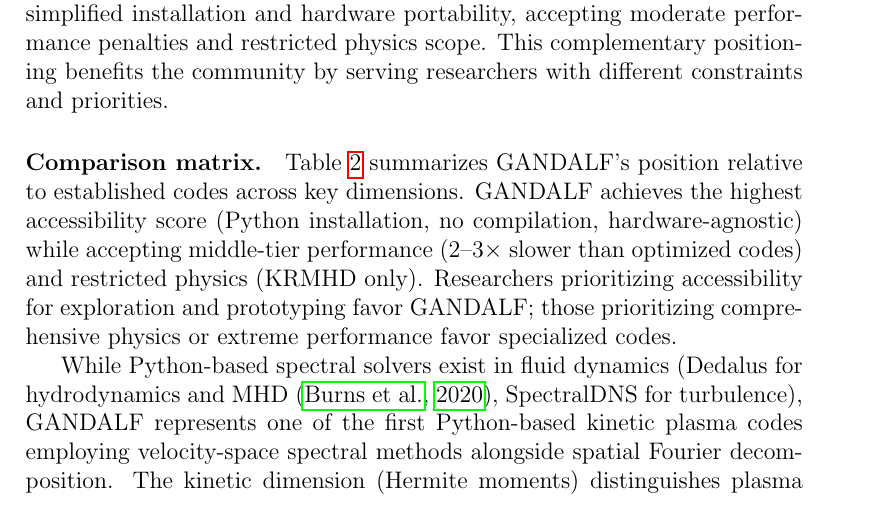
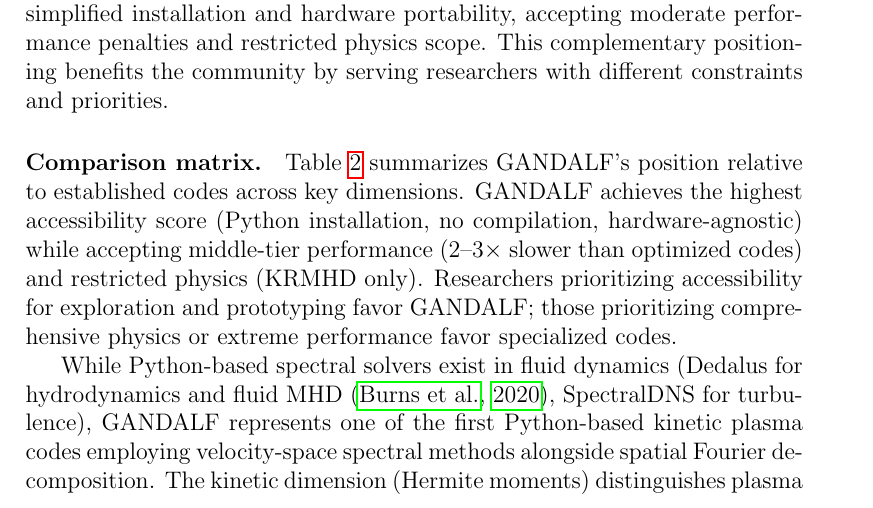
Before and after one commit to anjor/gandalf-paper, a LaTeX paper (paper/main.tex, which reads paper/sections/discussion.tex): part of page 52 of 74, cut so that both start at the same text. Compiled offline with pdfLaTeX.

Commit message:
Clarify Dedalus does fluid MHD (not kinetic)
Add 'fluid' qualifier to distinguish Dedalus (fluid MHD without velocity space)
from GANDALF (kinetic MHD with Hermite moments). This technical clarification
emphasizes that the kinetic dimension is what distinguishes plasma turbulence
codes from fluid spectral solvers.

Also adds compiled GANDALF_paper.pdf to repository root.

```diff
--- a/paper/sections/discussion.tex
+++ b/paper/sections/discussion.tex
@@ -170,7 +170,7 @@ Traditional codes optimize physics comprehensiveness and peak performance at the
 
 \paragraph{Comparison matrix.} Table~\ref{tab:code_comparison} summarizes GANDALF's position relative to established codes across key dimensions. GANDALF achieves the highest accessibility score (Python installation, no compilation, hardware-agnostic) while accepting middle-tier performance ($2$--$3\times$ slower than optimized codes) and restricted physics (KRMHD only). Researchers prioritizing accessibility for exploration and prototyping favor GANDALF; those prioritizing comprehensive physics or extreme performance favor specialized codes.
 
-While Python-based spectral solvers exist in fluid dynamics (Dedalus for hydrodynamics and MHD \citep{Burns2020}, SpectralDNS for turbulence), GANDALF represents one of the first Python-based kinetic plasma codes employing velocity-space spectral methods alongside spatial Fourier decomposition. The kinetic dimension (Hermite moments) distinguishes plasma turbulence from fluid turbulence and necessitates careful treatment of phase mixing dynamics, collision operators, and velocity-space cascades validated in \S\ref{sec:verification}.
+While Python-based spectral solvers exist in fluid dynamics (Dedalus for hydrodynamics and fluid MHD \citep{Burns2020}, SpectralDNS for turbulence), GANDALF represents one of the first Python-based kinetic plasma codes employing velocity-space spectral methods alongside spatial Fourier decomposition. The kinetic dimension (Hermite moments) distinguishes plasma turbulence from fluid turbulence and necessitates careful treatment of phase mixing dynamics, collision operators, and velocity-space cascades validated in \S\ref{sec:verification}.
 
 \begin{table}[t]
 \centering
```
Also changed, not shown: GANDALF_paper.pdf.
